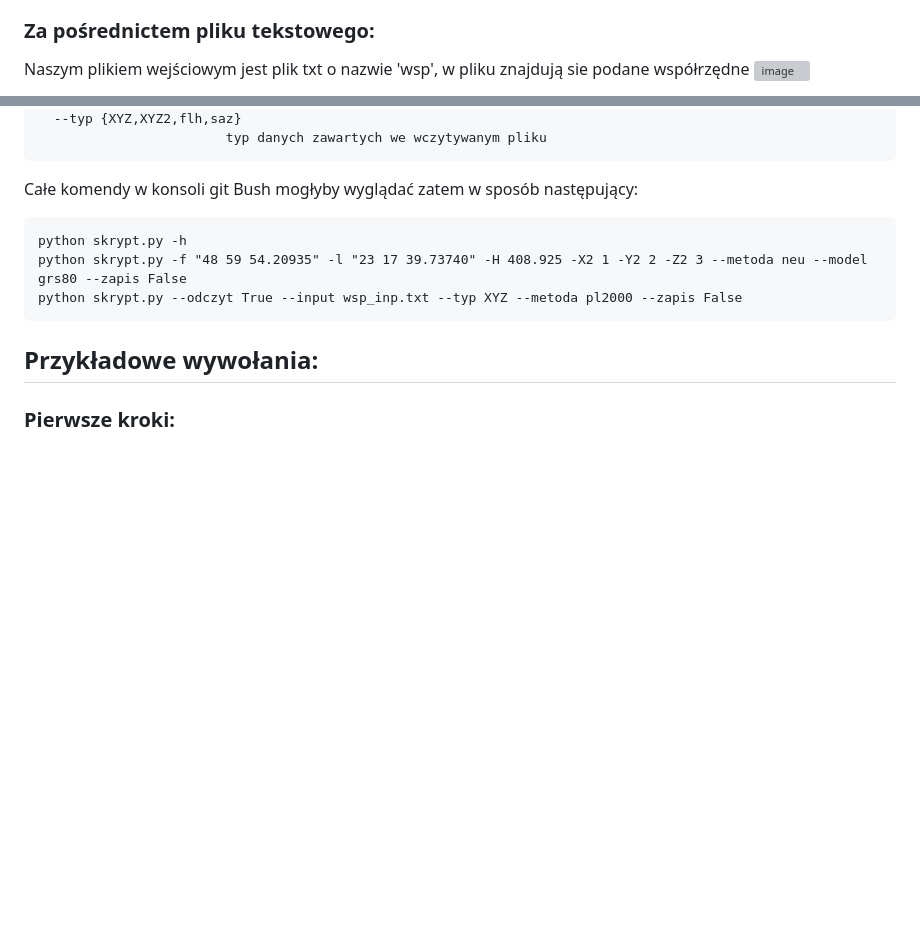
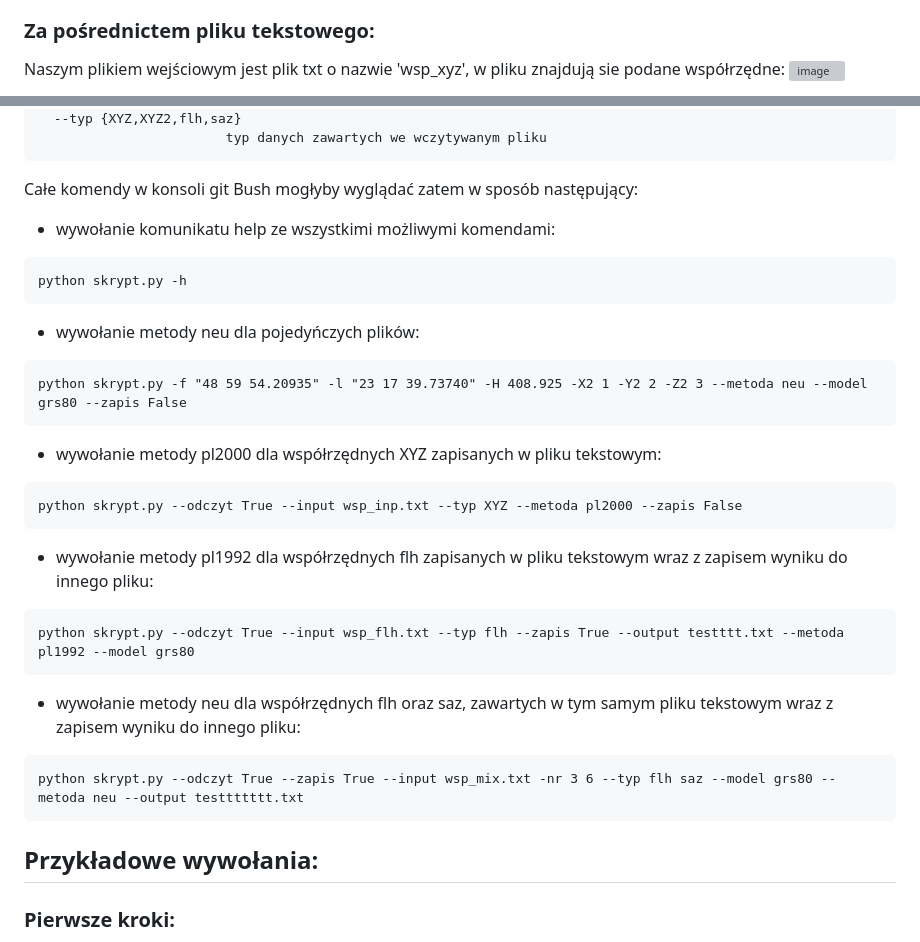
Before and after one commit to PlaceForNick/projekt_1, a Markdown page: README.md, 2 parts joined by grey strips. GitHub-like rendering; blank space fills up the shorter version; grey boxes are pictures that could not be loaded.

Commit message:
poprawki do readme

````diff
--- a/README.md
+++ b/README.md
@@ -51,5 +51,5 @@ Należy zwrócić uwagę, iż dane do obliczeń podajemy przy wywołaniu klasy,
 
 ### Za pośrednictem pliku tekstowego:
 
-  Naszym plikiem wejściowym jest plik txt o nazwie 'wsp', w pliku znajdują sie podane współrzędne
+  Naszym plikiem wejściowym jest plik txt o nazwie 'wsp_xyz', w pliku znajdują sie podane współrzędne:
   ![image](https://user-images.githubusercontent.com/129080867/234604463-bbb852d6-9fcd-4cbc-84d8-7b1b482f379f.png)
@@ -112,10 +115,26 @@ options:
                         typ danych zawartych we wczytywanym pliku
 ```
 Całe komendy w konsoli git Bush mogłyby wyglądać zatem w sposób następujący:
+
+- wywołanie komunikatu help ze wszystkimi możliwymi komendami:
 ```
 python skrypt.py -h
+```
+- wywołanie metody neu dla pojedyńczych plików:
+```
 python skrypt.py -f "48 59 54.20935" -l "23 17 39.73740" -H 408.925 -X2 1 -Y2 2 -Z2 3 --metoda neu --model grs80 --zapis False
+```
+- wywołanie metody pl2000 dla współrzędnych XYZ zapisanych w pliku tekstowym:
+```
 python skrypt.py --odczyt True --input wsp_inp.txt --typ XYZ --metoda pl2000 --zapis False
+```
+- wywołanie metody pl1992 dla współrzędnych flh zapisanych w pliku tekstowym wraz z zapisem wyniku do innego pliku:
+```
+python skrypt.py --odczyt True --input wsp_flh.txt --typ flh --zapis True --output testttt.txt --metoda pl1992 --model grs80
+ ```
+- wywołanie metody neu dla współrzędnych flh oraz saz, zawartych w tym samym pliku tekstowym wraz z zapisem wyniku do innego pliku:
+```
+python skrypt.py --odczyt True --zapis True --input wsp_mix.txt -nr 3 6 --typ flh saz --model grs80 --metoda neu --output testtttttt.txt
 ```
 ## Przykładowe wywołania:
 ### Pierwsze kroki:
````
Also changed, not shown: other parts of README.md (+3 -0 lines).
